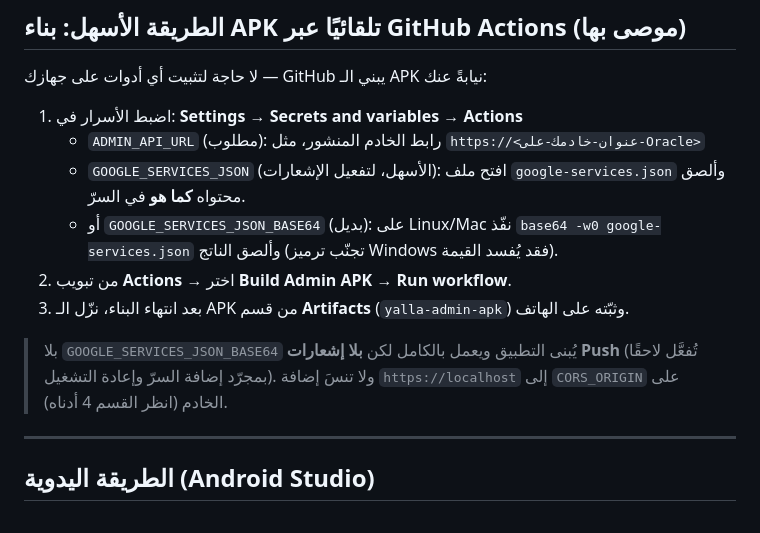
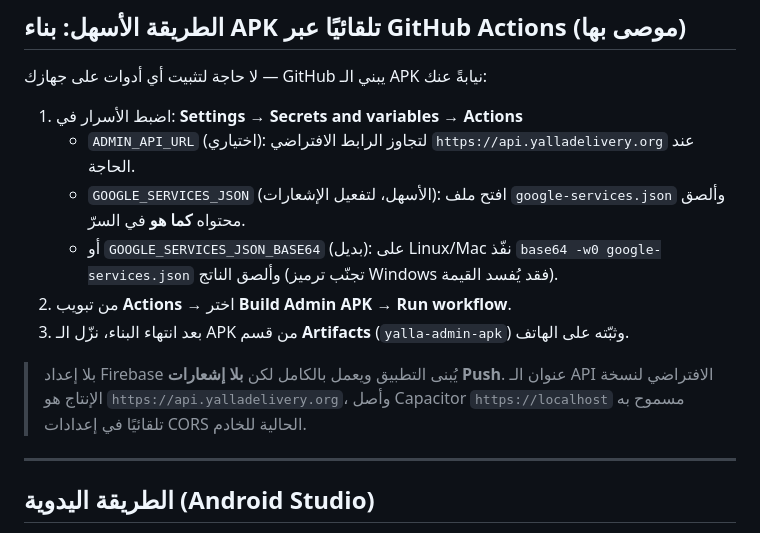
Before and after one commit to MohammedEmad333/Yalla, a Markdown page: admin/README-android.md, the part around the change. Drawn GitHub-style.

Commit message:
docs(admin): document production API fallback

```diff
--- a/admin/README-android.md
+++ b/admin/README-android.md
@@ -17,7 +17,7 @@
 لا حاجة لتثبيت أي أدوات على جهازك — GitHub يبني الـ APK نيابةً عنك:
 
 1. اضبط الأسرار في: **Settings → Secrets and variables → Actions**
-   - `ADMIN_API_URL` (مطلوب): رابط الخادم المنشور، مثل `https://<عنوان-خادمك-على-Oracle>`
+   - `ADMIN_API_URL` (اختياري): لتجاوز الرابط الافتراضي `https://api.yalladelivery.org` عند الحاجة.
    - `GOOGLE_SERVICES_JSON` (الأسهل، لتفعيل الإشعارات): افتح ملف
      `google-services.json` وألصق محتواه **كما هو** في السرّ.
    - أو `GOOGLE_SERVICES_JSON_BASE64` (بديل): على Linux/Mac نفّذ
@@ -25,9 +25,9 @@
 2. من تبويب **Actions** → اختر **Build Admin APK** → **Run workflow**.
 3. بعد انتهاء البناء، نزّل الـ APK من قسم **Artifacts** (`yalla-admin-apk`) وثبّته على الهاتف.
 
-> بلا `GOOGLE_SERVICES_JSON_BASE64` يُبنى التطبيق ويعمل بالكامل لكن **بلا إشعارات
-> Push** (تُفعَّل لاحقًا بمجرّد إضافة السرّ وإعادة التشغيل). ولا تنسَ إضافة
-> `https://localhost` إلى `CORS_ORIGIN` على الخادم (انظر القسم 4 أدناه).
+> بلا إعداد Firebase يُبنى التطبيق ويعمل بالكامل لكن **بلا إشعارات Push**.
+> عنوان الـ API الافتراضي لنسخة الإنتاج هو `https://api.yalladelivery.org`، وأصل
+> Capacitor `https://localhost` مسموح به تلقائيًا في إعدادات CORS الحالية للخادم.
 
 ---
 
```
